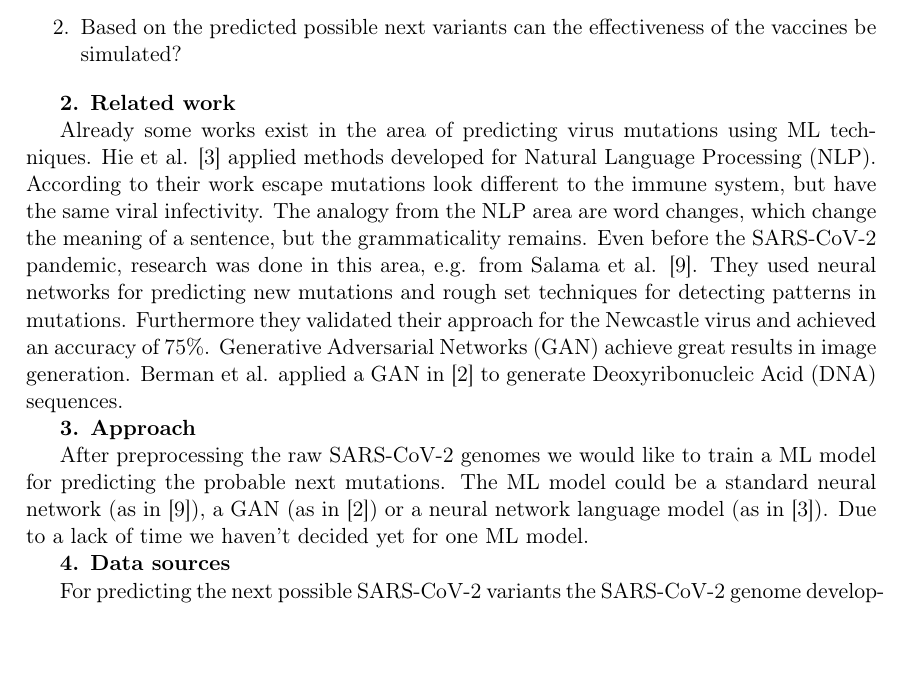
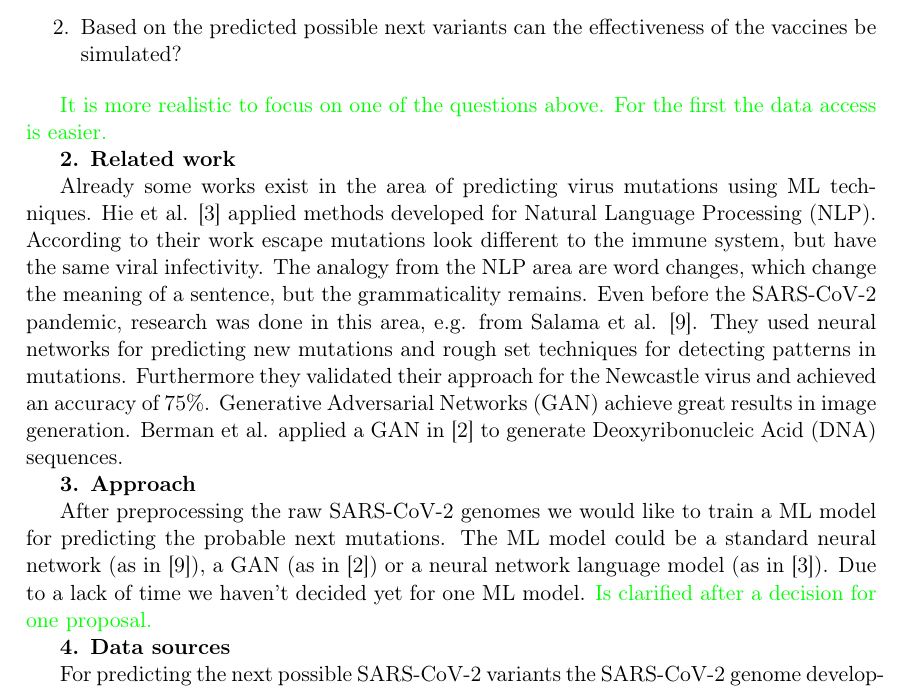
Before and after one commit to fidsusj/AML-covid-project, a LaTeX document (docs/proposal/proposal.tex, which reads docs/proposal/content/proposal-1.tex): part of page 3 of 5 before the commit and part of page 3 of 6 after it, cut so that both start at the same text, the shorter picture padded with empty space. Compiled offline with pdfLaTeX.

Commit message:
own feedback

```diff
--- a/docs/proposal/content/proposal-1.tex
+++ b/docs/proposal/content/proposal-1.tex
@@ -9,6 +9,10 @@ There is hope for an end of the pandemic due to the vaccines. All vaccines are d
 	\item Based on the  predicted possible next variants can the effectiveness of the vaccines be simulated?
 \end{enumerate}
 
+\color{green}
+It is more realistic to focus on one of the questions above. For the first the data access is easier.
+\color{black}
+
 \textbf{2. Related work}
 
 Already some works exist in the area of predicting virus mutations using \ac{ML} techniques. Hie et al. \cite{Hie2021} applied methods developed for \ac{NLP}.  According to their work escape mutations look different to the immune system, but have the same viral infectivity. The analogy from the \ac{NLP} area are word changes, which change the meaning of a sentence, but the grammaticality remains. %Through their work, they have managed to generate a connection between natural language and viral evolution.
@@ -17,6 +21,9 @@ Even before the SARS-CoV-2 pandemic, research was done in this area, e.g. from S
 \textbf{3. Approach}
 
 After preprocessing the raw SARS-CoV-2 genomes we would like to train a \ac{ML} model for predicting the probable next mutations. The \ac{ML} model could be a standard neural network (as in  \cite{Salama2016}), a GAN (as in \cite{Berman2020}) or a neural network language model (as in \cite{Hie2021}). Due to a lack of time we haven't decided yet for one \ac{ML} model.
+\color{green}
+Is clarified after a decision for one proposal.
+\color{black}
 
 \textbf{4. Data sources}
 
```
Also changed, not shown: docs/proposal/proposal.pdf, 3 other files.
